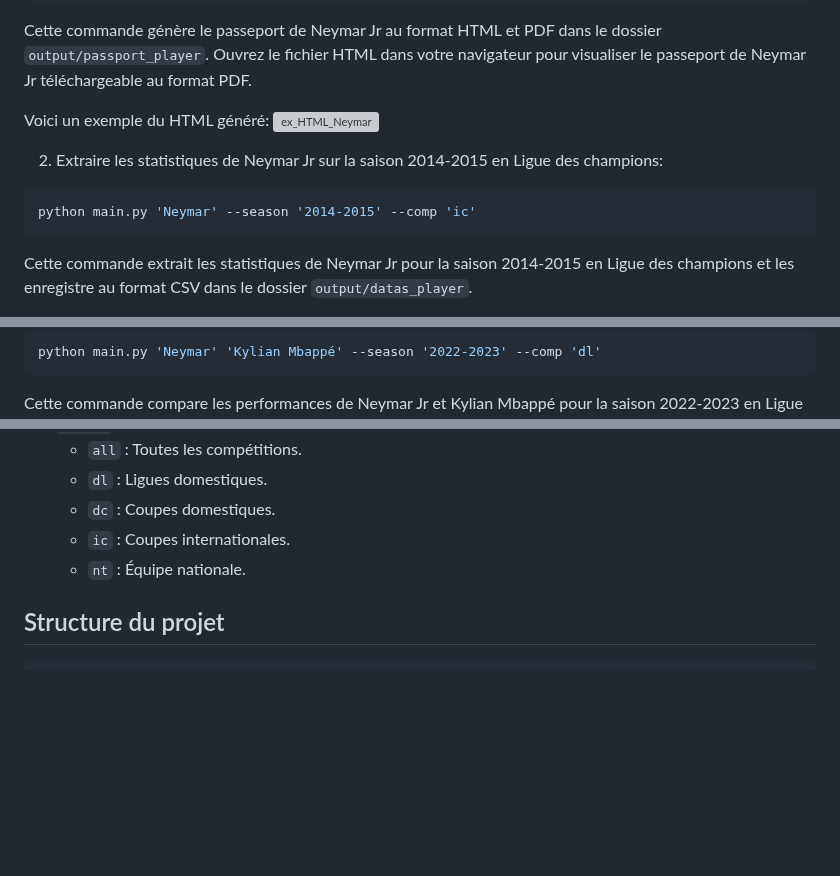
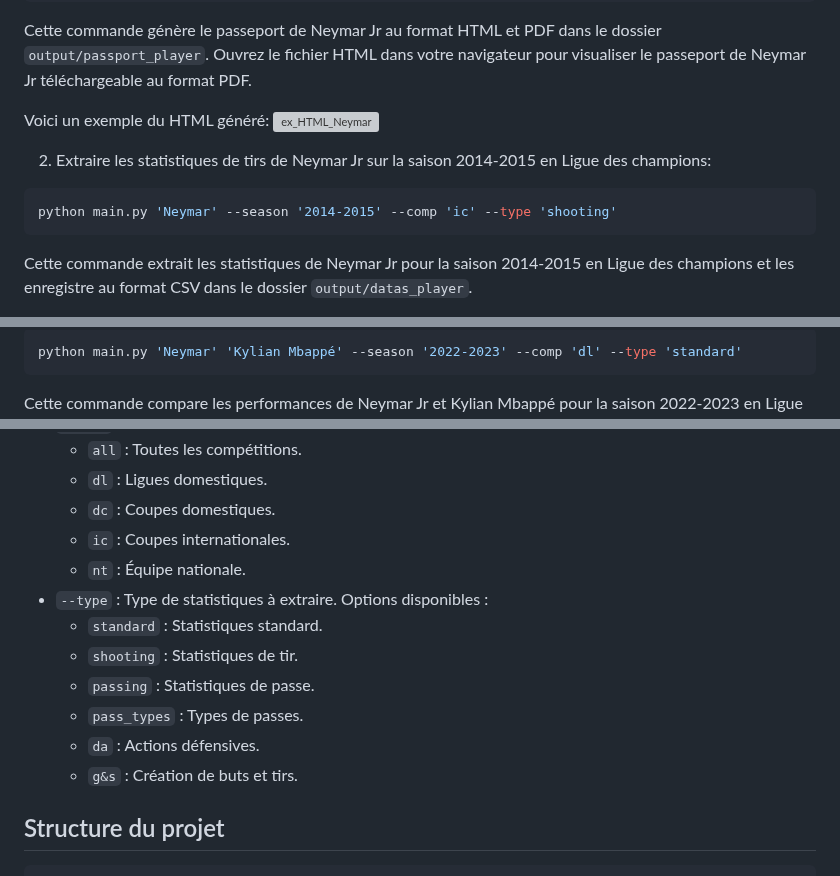
Before and after one commit to efrenois/FbrefScraper, a Markdown page: README.md, 3 parts joined by grey strips. Rendered like a GitHub page; blank space fills up the shorter version; grey boxes are pictures that could not be loaded.

````diff
--- a/README.md
+++ b/README.md
@@ -52,9 +52,9 @@ Ouvrez le fichier HTML dans votre navigateur pour visualiser le passeport de Ney
 Voici un exemple du HTML généré:
 <img width="1582" height="973" alt="ex_HTML_Neymar" src="https://github.com/user-attachments/assets/b2d84116-2830-467f-8866-847795a6543d" />
 
-2. Extraire les statistiques de Neymar Jr sur la saison 2014-2015 en Ligue des champions:
+2. Extraire les statistiques de tirs de Neymar Jr sur la saison 2014-2015 en Ligue des champions:
 ```bash
-python main.py 'Neymar' --season '2014-2015' --comp 'ic'
+python main.py 'Neymar' --season '2014-2015' --comp 'ic' --type 'shooting'
 ```
 Cette commande extrait les statistiques de Neymar Jr pour la saison 2014-2015 en Ligue des champions et les enregistre au format CSV dans le dossier `output/datas_player`.
 
@@ -65,4 +62,4 @@ Cette commande extrait les statistiques de Neymar Jr pour la saison 2014-2015 en
 ```bash
-python main.py 'Neymar' 'Kylian Mbappé' --season '2022-2023' --comp 'dl'
+python main.py 'Neymar' 'Kylian Mbappé' --season '2022-2023' --comp 'dl' --type 'standard'
 ```
 Cette commande compare les performances de Neymar Jr et Kylian Mbappé pour la saison 2022-2023 en Ligue 1 et affiche un graphique comparatif.
@@ -87,6 +82,13 @@ Cela ouvrira une interface web où vous pourrez jouer avec les fonctionnalités
     - `dc` : Coupes domestiques.
     - `ic` : Coupes internationales.
     - `nt` : Équipe nationale.
+- `--type` : Type de statistiques à extraire. Options disponibles :
+    - `standard` : Statistiques standard.
+    - `shooting` : Statistiques de tir.
+    - `passing` : Statistiques de passe.
+    - `pass_types` : Types de passes.
+    - `da` : Actions défensives.
+    - `g&s` : Création de buts et tirs.
 
 ## Structure du projet
 ```bash
````
Also changed, not shown: other parts of README.md (+1 -6 lines).
